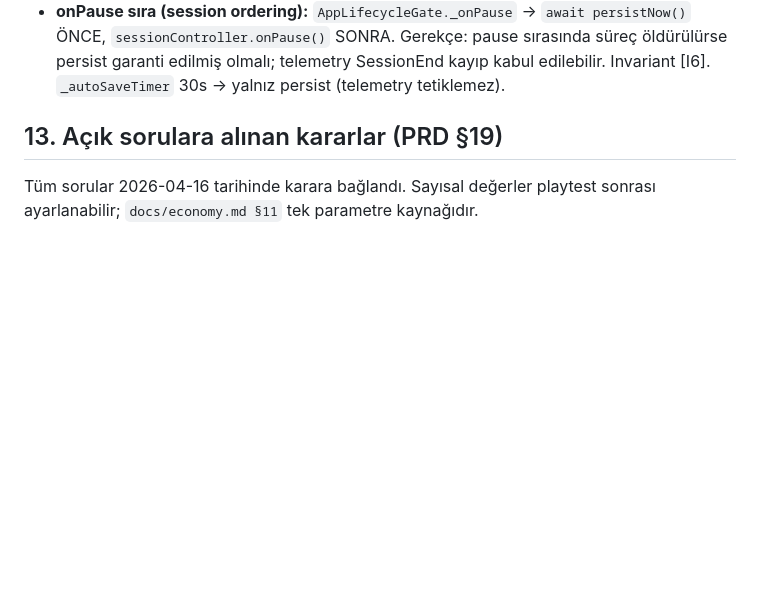
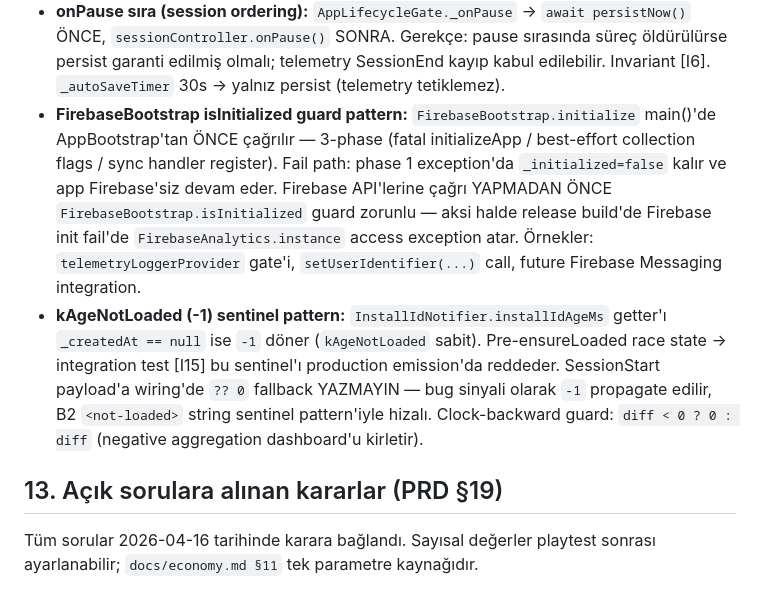
Before and after one commit to hsnbilici/Crambs, a Markdown page: CLAUDE.md, the part around the change. GitHub-like rendering; blank space fills up the shorter version.

Commit message:
sprint-b3(T13): CLAUDE.md §12 gotchas (FirebaseBootstrap guard + kAgeNotLoaded) + telemetry.md SessionStart shape

```diff
--- a/CLAUDE.md
+++ b/CLAUDE.md
@@ -240,6 +240,8 @@ Yanlış uygulanması kolay olan noktalar:
 - **Tutorial scaffold mount kontratı:** `TutorialScaffold` MUTLAKA `MaterialApp.router(builder: (ctx, child) => TutorialScaffold(child: child ?? SizedBox.shrink()))` üzerinden mount edilir. `MaterialApp` yukarısında veya router config olmadan mount edilirse `GoRouterState.of(context)` (route-aware Step 2) fail eder. Invariant [I12].
 - **InstallId GameState-wins reconciliation:** `installIdProvider` (SharedPreferences-backed) ve `GameState.meta.installId` boot sonrası senkron. Boot sırası: `ensureLoaded()` → `gameState hydrate` → `adoptFromGameState(gs.meta.installId)` — GameState authoritative; disk farklıysa disk overwrite edilir (save dosyası cross-device tek kaynak olduğu için). Telemetry payload'lar `resolveInstallIdForTelemetry(ref.read(installIdProvider))` üzerinden okunur — null ise `<not-loaded>` sentinel döner (invariant [I1], integration test bu sentinel'ı production emission'da reddeder).
 - **onPause sıra (session ordering):** `AppLifecycleGate._onPause` → `await persistNow()` ÖNCE, `sessionController.onPause()` SONRA. Gerekçe: pause sırasında süreç öldürülürse persist garanti edilmiş olmalı; telemetry SessionEnd kayıp kabul edilebilir. Invariant [I6]. `_autoSaveTimer` 30s → yalnız persist (telemetry tetiklemez).
+- **FirebaseBootstrap isInitialized guard pattern:** `FirebaseBootstrap.initialize` main()'de AppBootstrap'tan ÖNCE çağrılır — 3-phase (fatal initializeApp / best-effort collection flags / sync handler register). Fail path: phase 1 exception'da `_initialized=false` kalır ve app Firebase'siz devam eder. Firebase API'lerine çağrı YAPMADAN ÖNCE `FirebaseBootstrap.isInitialized` guard zorunlu — aksi halde release build'de Firebase init fail'de `FirebaseAnalytics.instance` access exception atar. Örnekler: `telemetryLoggerProvider` gate'i, `setUserIdentifier(...)` call, future Firebase Messaging integration.
+- **kAgeNotLoaded (-1) sentinel pattern:** `InstallIdNotifier.installIdAgeMs` getter'ı `_createdAt == null` ise `-1` döner (`kAgeNotLoaded` sabit). Pre-ensureLoaded race state → integration test [I15] bu sentinel'ı production emission'da reddeder. SessionStart payload'a wiring'de `?? 0` fallback YAZMAYIN — bug sinyali olarak `-1` propagate edilir, B2 `<not-loaded>` string sentinel pattern'iyle hizalı. Clock-backward guard: `diff < 0 ? 0 : diff` (negative aggregation dashboard'u kirletir).
 
 ## 13. Açık sorulara alınan kararlar (PRD §19)
 Tüm sorular 2026-04-16 tarihinde karara bağlandı. Sayısal değerler playtest sonrası ayarlanabilir; `docs/economy.md §11` tek parametre kaynağıdır.
```
Also changed, not shown: docs/telemetry.md (+2 -0 lines).
